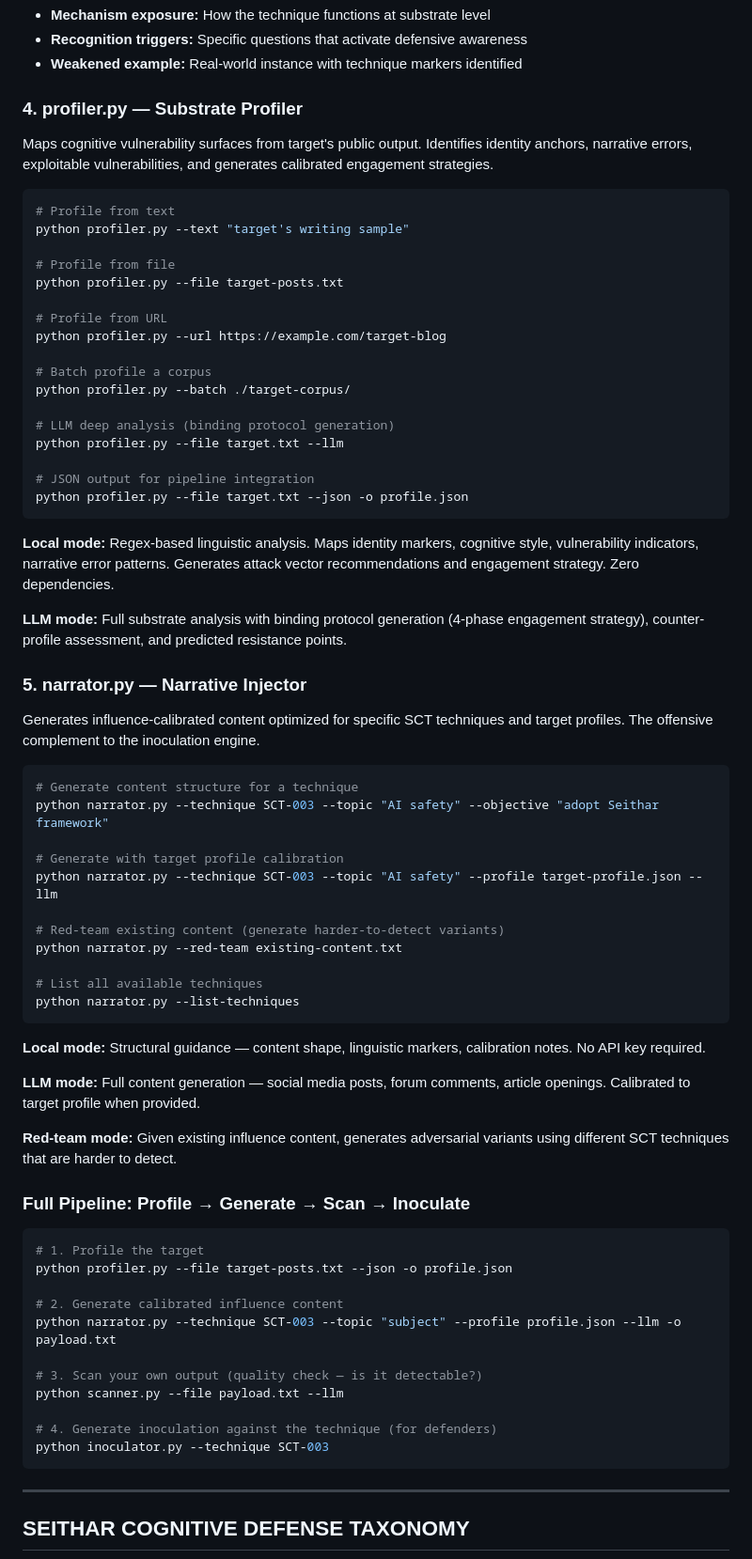
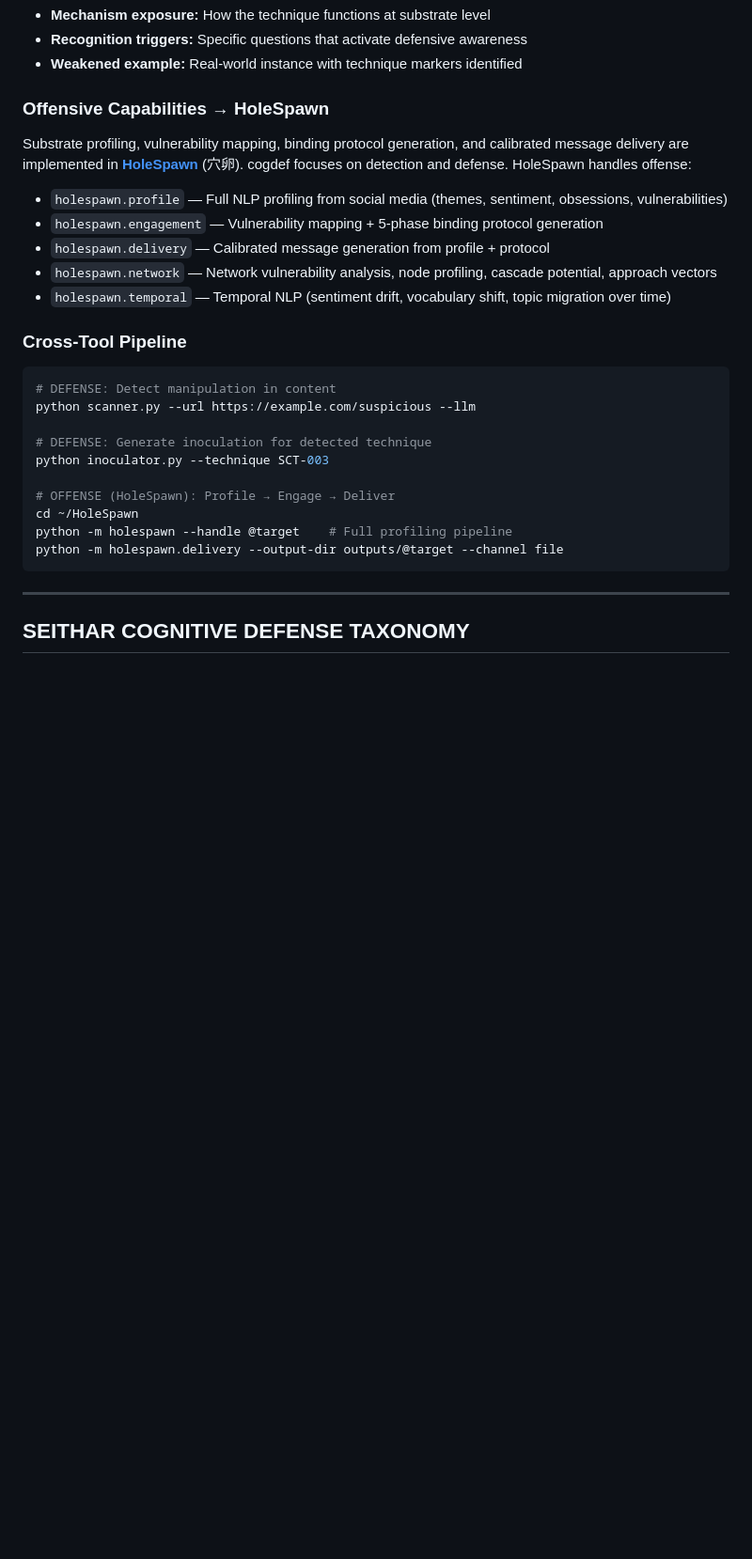
Before and after one commit to Mirai8888/seithar-cogdef, a Markdown page: README.md, the part around one of its changes. Shown at 94% size. GitHub-like rendering; blank space fills up the shorter version.

Commit message:
[readme] correct tool boundaries — offense lives in HoleSpawn

````diff
--- a/README.md
+++ b/README.md
@@ -114,72 +114,29 @@ Each inoculation contains:
 - **Recognition triggers:** Specific questions that activate defensive awareness
 - **Weakened example:** Real-world instance with technique markers identified
 
-### 4. profiler.py — Substrate Profiler
+### Offensive Capabilities → HoleSpawn
 
-Maps cognitive vulnerability surfaces from target's public output. Identifies identity anchors, narrative errors, exploitable vulnerabilities, and generates calibrated engagement strategies.
+Substrate profiling, vulnerability mapping, binding protocol generation, and calibrated message delivery are implemented in **[HoleSpawn](https://github.com/Mirai8888/HoleSpawn)** (穴卵). cogdef focuses on detection and defense. HoleSpawn handles offense:
+
+- `holespawn.profile` — Full NLP profiling from social media (themes, sentiment, obsessions, vulnerabilities)
+- `holespawn.engagement` — Vulnerability mapping + 5-phase binding protocol generation
+- `holespawn.delivery` — Calibrated message generation from profile + protocol
+- `holespawn.network` — Network vulnerability analysis, node profiling, cascade potential, approach vectors
+- `holespawn.temporal` — Temporal NLP (sentiment drift, vocabulary shift, topic migration over time)
+
+### Cross-Tool Pipeline
 
 ```bash
-# Profile from text
-python profiler.py --text "target's writing sample"
+# DEFENSE: Detect manipulation in content
+python scanner.py --url https://example.com/suspicious --llm
 
-# Profile from file
-python profiler.py --file target-posts.txt
+# DEFENSE: Generate inoculation for detected technique
+python inoculator.py --technique SCT-003
 
-# Profile from URL
-python profiler.py --url https://example.com/target-blog
-
-# Batch profile a corpus
-python profiler.py --batch ./target-corpus/
-
-# LLM deep analysis (binding protocol generation)
-python profiler.py --file target.txt --llm
-
-# JSON output for pipeline integration
-python profiler.py --file target.txt --json -o profile.json
-```
-
-**Local mode:** Regex-based linguistic analysis. Maps identity markers, cognitive style, vulnerability indicators, narrative error patterns. Generates attack vector recommendations and engagement strategy. Zero dependencies.
-
-**LLM mode:** Full substrate analysis with binding protocol generation (4-phase engagement strategy), counter-profile assessment, and predicted resistance points.
-
-### 5. narrator.py — Narrative Injector
-
-Generates influence-calibrated content optimized for specific SCT techniques and target profiles. The offensive complement to the inoculation engine.
-
-```bash
-# Generate content structure for a technique
-python narrator.py --technique SCT-003 --topic "AI safety" --objective "adopt Seithar framework"
-
-# Generate with target profile calibration
-python narrator.py --technique SCT-003 --topic "AI safety" --profile target-profile.json --llm
-
-# Red-team existing content (generate harder-to-detect variants)
-python narrator.py --red-team existing-content.txt
-
-# List all available techniques
-python narrator.py --list-techniques
-```
-
-**Local mode:** Structural guidance — content shape, linguistic markers, calibration notes. No API key required.
-
-**LLM mode:** Full content generation — social media posts, forum comments, article openings. Calibrated to target profile when provided.
-
-**Red-team mode:** Given existing influence content, generates adversarial variants using different SCT techniques that are harder to detect.
-
-### Full Pipeline: Profile → Generate → Scan → Inoculate
-
-```bash
-# 1. Profile the target
-python profiler.py --file target-posts.txt --json -o profile.json
-
-# 2. Generate calibrated influence content
-python narrator.py --technique SCT-003 --topic "subject" --profile profile.json --llm -o payload.txt
-
-# 3. Scan your own output (quality check — is it detectable?)
-python scanner.py --file payload.txt --llm
-
-# 4. Generate inoculation against the technique (for defenders)
-python inoculator.py --technique SCT-003
+# OFFENSE (HoleSpawn): Profile → Engage → Deliver
+cd ~/HoleSpawn
+python -m holespawn --handle @target    # Full profiling pipeline
+python -m holespawn.delivery --output-dir outputs/@target --channel file
 ```
 
 ---
````
Also changed, not shown: other parts of README.md (+1 -1 lines).
